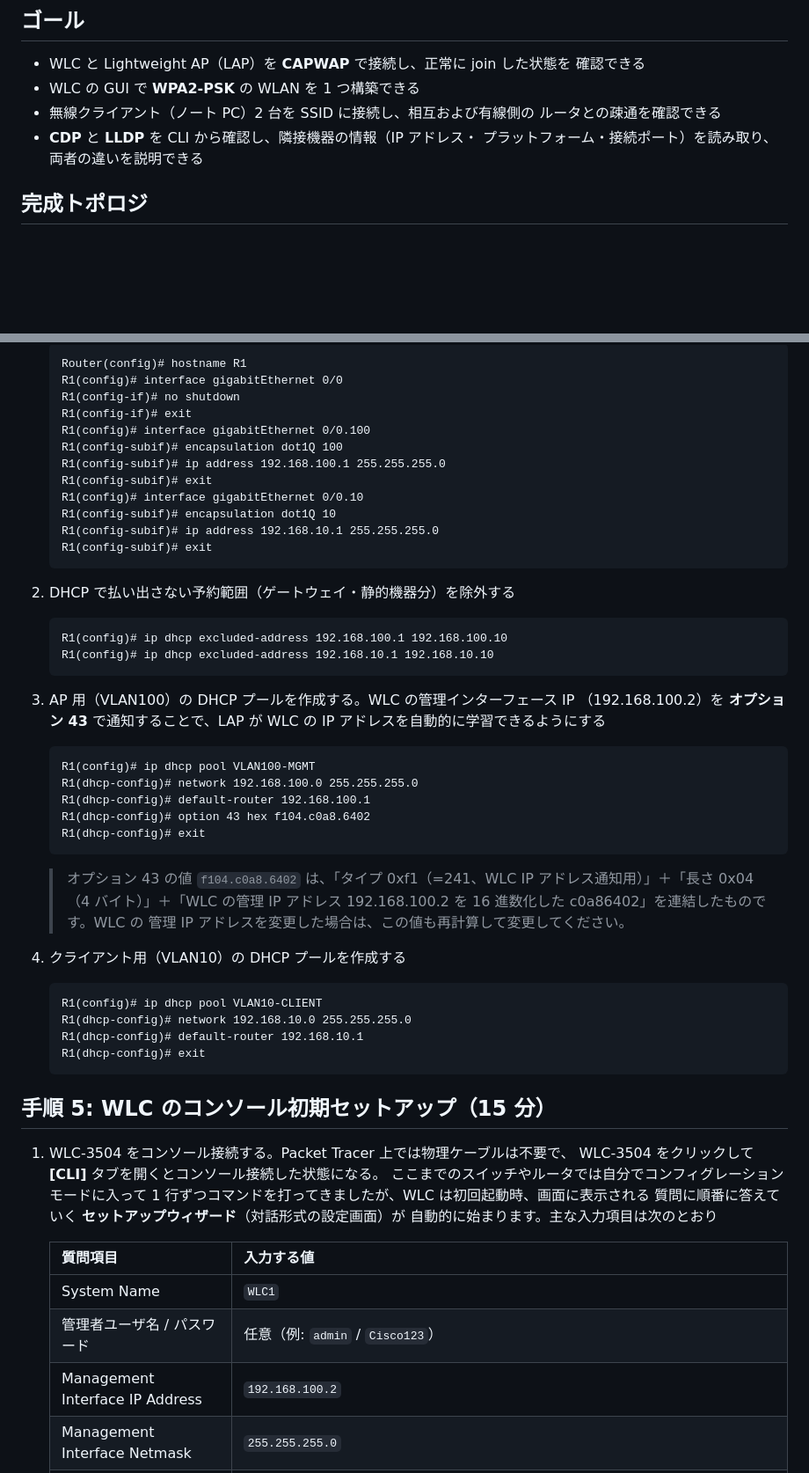
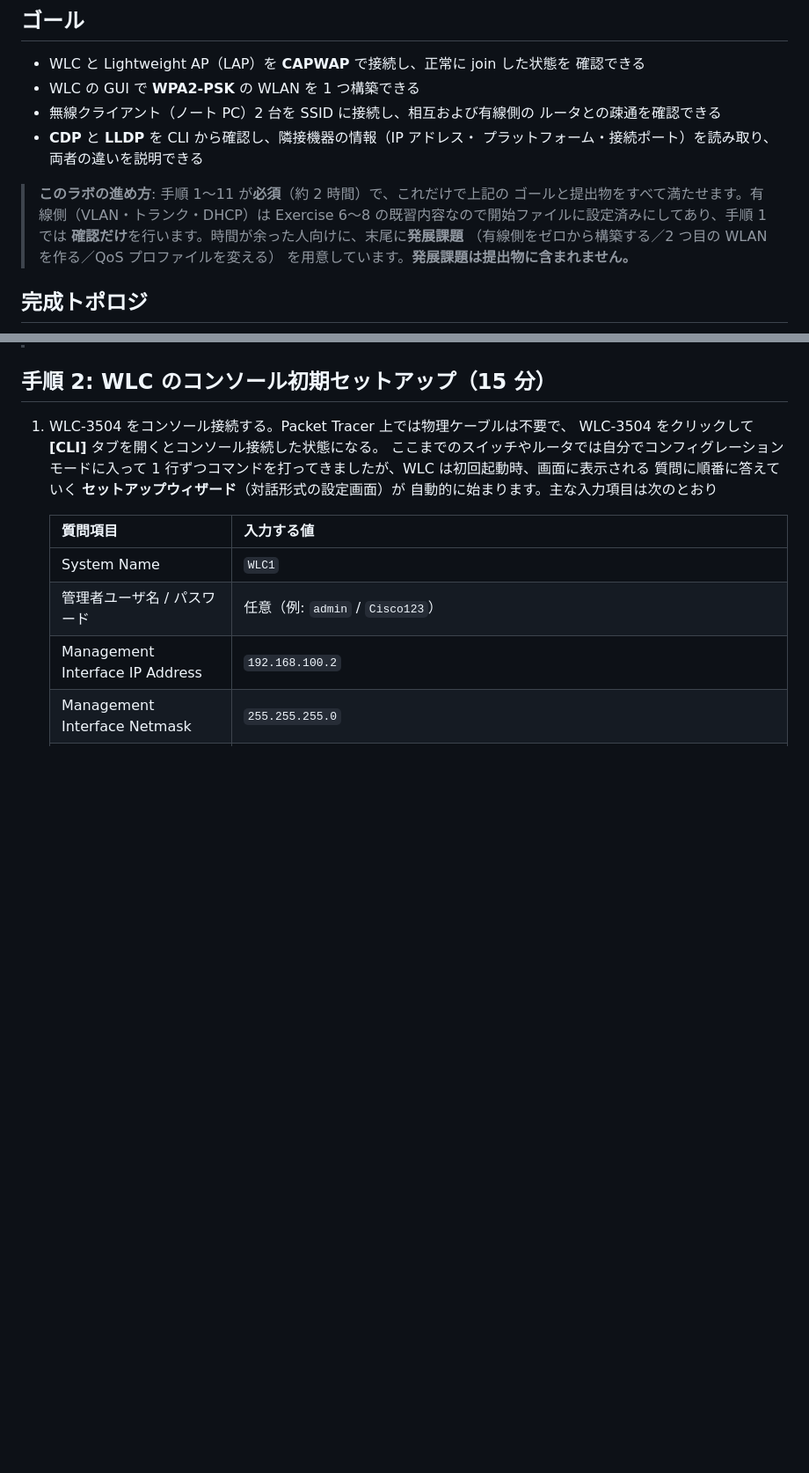
Before and after one commit to oshiyamad-blip/ccna-training, a Markdown page: materials/lesson2/exercise10-lab.md, 2 parts joined by grey strips. Shown at 88% size. GitHub-like rendering; blank space fills up the shorter version.

````diff
--- a/materials/lesson2/exercise10-lab.md
+++ b/materials/lesson2/exercise10-lab.md
@@ -12,6 +12,13 @@
   ルータとの疎通を確認できる
 - **CDP** と **LLDP** を CLI から確認し、隣接機器の情報（IP アドレス・
   プラットフォーム・接続ポート）を読み取り、両者の違いを説明できる
+
+> **このラボの進め方**: 手順 1〜11 が**必須**（約 2 時間）で、これだけで上記の
+> ゴールと提出物をすべて満たせます。有線側（VLAN・トランク・DHCP）は
+> Exercise 6〜8 の既習内容なので開始ファイルに設定済みにしてあり、手順 1 では
+> **確認だけ**を行います。時間が余った人向けに、末尾に**発展課題**
+> （有線側をゼロから構築する／2 つ目の WLAN を作る／QoS プロファイルを変える）
+> を用意しています。**発展課題は提出物に含まれません。**
 
 ## 完成トポロジ
 
@@ -119,53 +115,5 @@
 
-   ```
-   Router(config)# hostname R1
-   R1(config)# interface gigabitEthernet 0/0
-   R1(config-if)# no shutdown
-   R1(config-if)# exit
-   R1(config)# interface gigabitEthernet 0/0.100
-   R1(config-subif)# encapsulation dot1Q 100
-   R1(config-subif)# ip address 192.168.100.1 255.255.255.0
-   R1(config-subif)# exit
-   R1(config)# interface gigabitEthernet 0/0.10
-   R1(config-subif)# encapsulation dot1Q 10
-   R1(config-subif)# ip address 192.168.10.1 255.255.255.0
-   R1(config-subif)# exit
-   ```
-
-2. DHCP で払い出さない予約範囲（ゲートウェイ・静的機器分）を除外する
-
-   ```
-   R1(config)# ip dhcp excluded-address 192.168.100.1 192.168.100.10
-   R1(config)# ip dhcp excluded-address 192.168.10.1 192.168.10.10
-   ```
-
-3. AP 用（VLAN100）の DHCP プールを作成する。WLC の管理インターフェース IP
-   （192.168.100.2）を **オプション 43** で通知することで、LAP が WLC の
-   IP アドレスを自動的に学習できるようにする
-
-   ```
-   R1(config)# ip dhcp pool VLAN100-MGMT
-   R1(dhcp-config)# network 192.168.100.0 255.255.255.0
-   R1(dhcp-config)# default-router 192.168.100.1
-   R1(dhcp-config)# option 43 hex f104.c0a8.6402
-   R1(dhcp-config)# exit
-   ```
-
-   > オプション 43 の値 `f104.c0a8.6402` は、「タイプ 0xf1（=241、WLC IP
-   > アドレス通知用）」＋「長さ 0x04（4 バイト）」＋「WLC の管理 IP アドレス
-   > 192.168.100.2 を 16 進数化した c0a86402」を連結したものです。WLC の
-   > 管理 IP アドレスを変更した場合は、この値も再計算して変更してください。
-
-4. クライアント用（VLAN10）の DHCP プールを作成する
-
-   ```
-   R1(config)# ip dhcp pool VLAN10-CLIENT
-   R1(dhcp-config)# network 192.168.10.0 255.255.255.0
-   R1(dhcp-config)# default-router 192.168.10.1
-   R1(dhcp-config)# exit
-   ```
-
-## 手順 5: WLC のコンソール初期セットアップ（15 分）
+## 手順 2: WLC のコンソール初期セットアップ（15 分）
 
 1. WLC-3504 をコンソール接続する。Packet Tracer 上では物理ケーブルは不要で、
    WLC-3504 をクリックして **[CLI]** タブを開くとコンソール接続した状態になる。
````
Also changed, not shown: other parts of materials/lesson2/exercise10-lab.md (+108 -80 lines), materials/pkt-build-sheets/exercise10.md (+73 -1 lines), reports/material-review-response-2026-08.md (+1 -1 lines).
